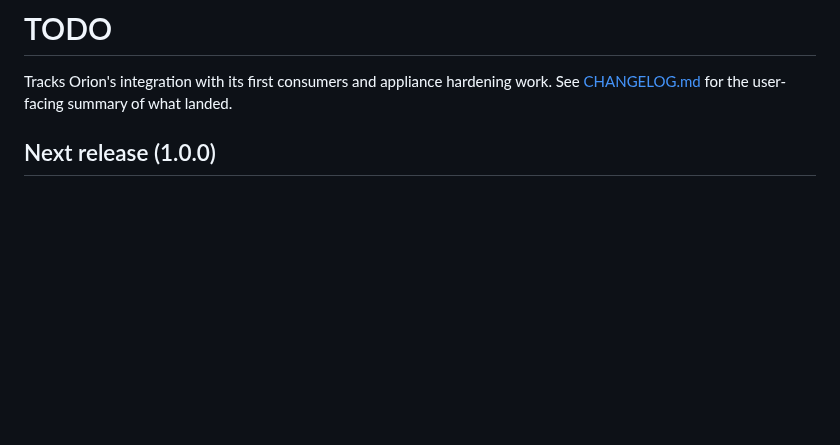
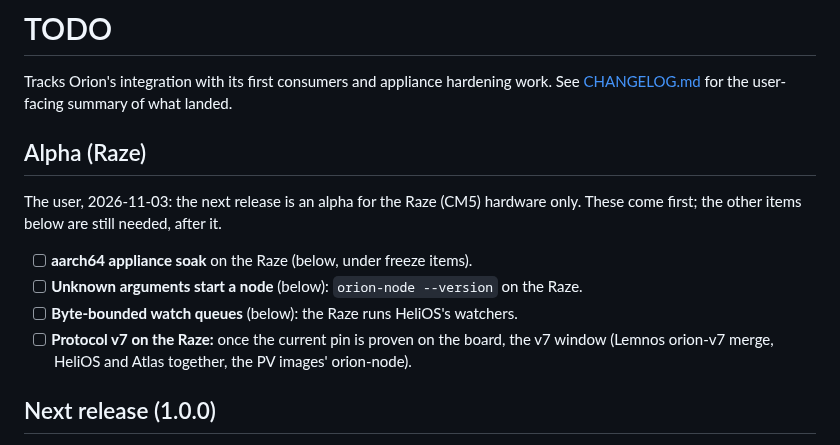
Before and after one commit to Prometheus-Dynamics/Orion, a Markdown page: TODO.md, the part around the change. GitHub-like rendering; blank space fills up the shorter version.

Commit message:
TODO: the Raze alpha items at the top
The next release is an alpha for the Raze hardware only (user, 2026-11-03).

Co-Authored-By: Claude Opus 5.5 <noreply@anthropic.com>

```diff
--- a/TODO.md
+++ b/TODO.md
@@ -2,6 +2,17 @@
 
 Tracks Orion's integration with its first consumers and appliance hardening work. See
 [CHANGELOG.md](CHANGELOG.md) for the user-facing summary of what landed.
+
+## Alpha (Raze)
+
+The user, 2026-11-03: the next release is an alpha for the Raze (CM5) hardware only. These come
+first; the other items below are still needed, after it.
+
+- [ ] **aarch64 appliance soak** on the Raze (below, under freeze items).
+- [ ] **Unknown arguments start a node** (below): `orion-node --version` on the Raze.
+- [ ] **Byte-bounded watch queues** (below): the Raze runs HeliOS's watchers.
+- [ ] **Protocol v7 on the Raze:** once the current pin is proven on the board, the v7 window
+      (Lemnos orion-v7 merge, HeliOS and Atlas together, the PV images' orion-node).
 
 ## Next release (1.0.0)
 
```
